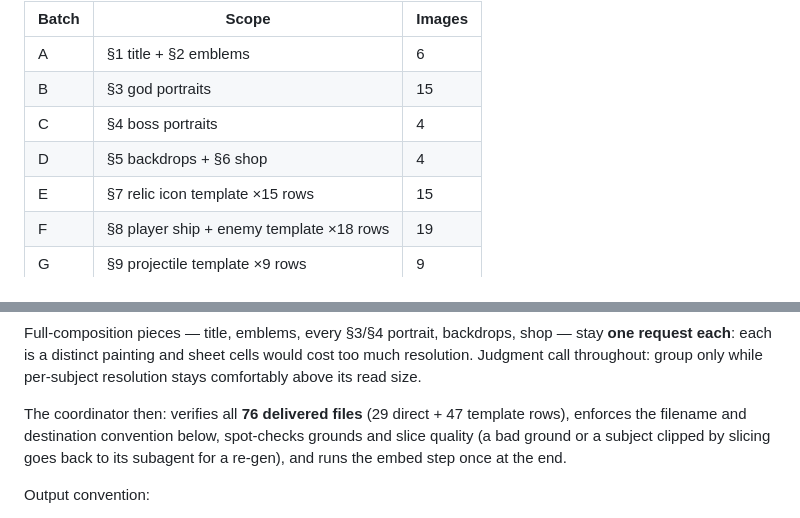
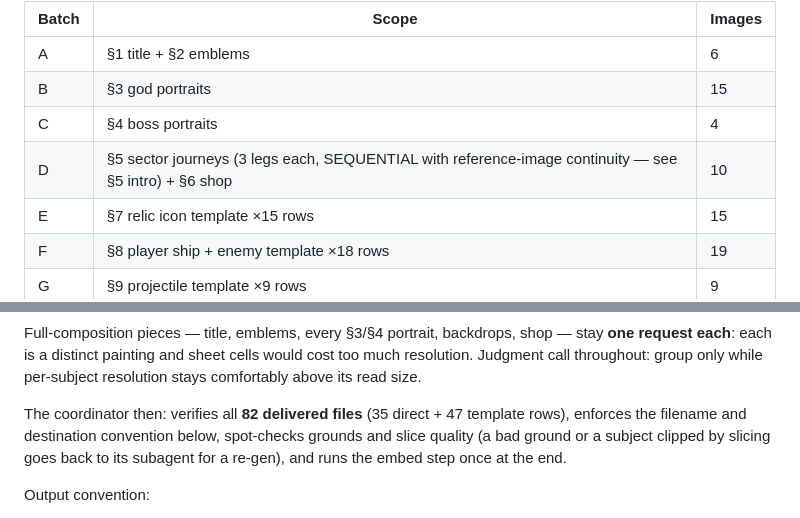
Before and after one commit to kangofthecastle/goldwake, a Markdown page: art/PROMPTS.md, 2 parts joined by grey strips. Rendered like a GitHub page.

```diff
--- a/art/PROMPTS.md
+++ b/art/PROMPTS.md
@@ -28,7 +28,7 @@ subagent per batch, on high reasoning effort, all batches in parallel**:
 | A | §1 title + §2 emblems | 6 |
 | B | §3 god portraits | 15 |
 | C | §4 boss portraits | 4 |
-| D | §5 backdrops + §6 shop | 4 |
+| D | §5 sector journeys (3 legs each, SEQUENTIAL with reference-image continuity — see §5 intro) + §6 shop | 10 |
 | E | §7 relic icon template ×15 rows | 15 |
 | F | §8 player ship + enemy template ×18 rows | 19 |
 | G | §9 projectile template ×9 rows | 9 |
@@ -57,7 +57,7 @@ shop — stay **one request each**: each is a distinct painting and sheet cells
 would cost too much resolution. Judgment call throughout: group only while
 per-subject resolution stays comfortably above its read size.
 
-The coordinator then: verifies all **76 delivered files** (29 direct + 47
+The coordinator then: verifies all **82 delivered files** (35 direct + 47
 template rows), enforces the filename and destination convention below,
 spot-checks grounds and slice quality (a bad ground or a subject clipped by
 slicing goes back to its subagent for a re-gen), and runs the embed step once
```
Also changed, not shown: other parts of art/PROMPTS.md (+74 -59 lines), ART.md (+26 -5 lines).
